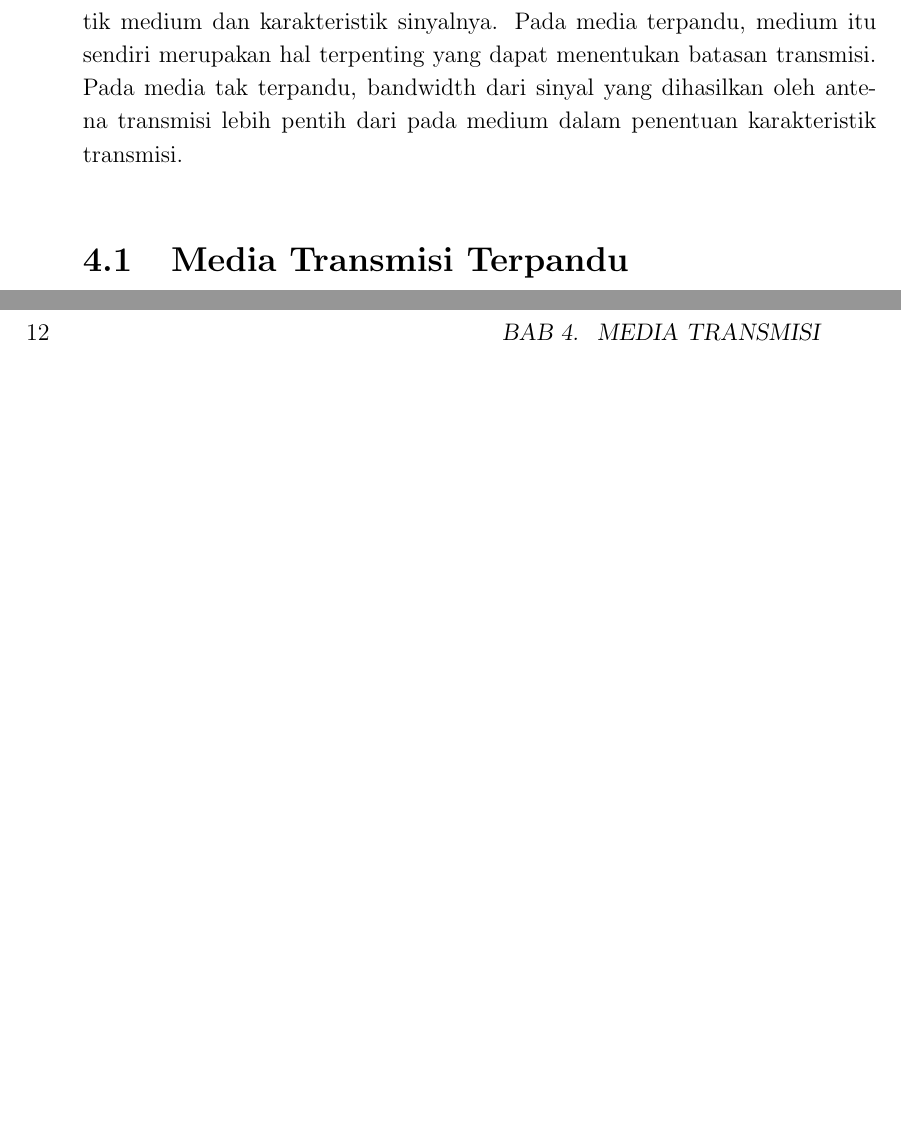
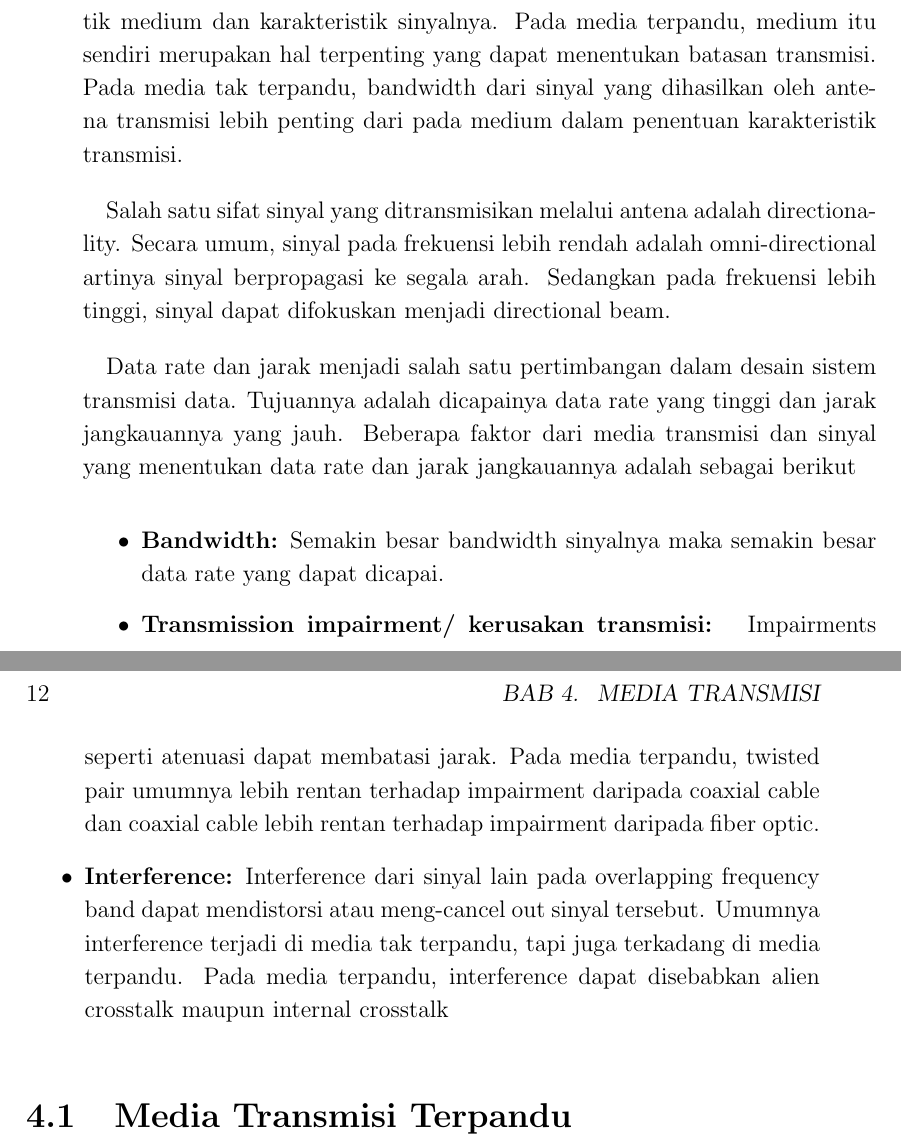
Before and after one commit to miftanurfarid/komunikasi_data, a LaTeX book (buku_ajar/main.tex, which reads buku_ajar/TeX_files/chapter04.tex): two parts of pages 15 and 16 of 16, joined at a grey line, cut so that both start at the same text, the shorter picture padded with empty space. Compiled offline with pdfLaTeX.

Commit message:
update chap 4

```diff
--- a/buku_ajar/TeX_files/chapter04.tex
+++ b/buku_ajar/TeX_files/chapter04.tex
@@ -2,7 +2,17 @@
 
 Media transmisi adalah jalur fisik antara transmitter dan receiver di sistem transmisi data. Pada bab sebelumnya telah dijelaskan bahwa gelombang elektromagnetik dipandu sepanjang media solid di media terpandu (\textbf{guided media}). Contohnya seperti copper twisted pair, copper coaxial cable dan fiber optik. Sedangkan transmisi nirkabel terjadi melalui atmosfer, luar angkasa atau air di media tak terpandu (\textbf{unguided media})
 
-Karakteristik dan kualitas dari transmisi data ditentukan oleh katakteristik medium dan karakteristik sinyalnya. Pada media terpandu, medium itu sendiri merupakan hal terpenting yang dapat menentukan batasan transmisi. Pada media tak terpandu, bandwidth dari sinyal yang dihasilkan oleh antena transmisi lebih pentih dari pada medium dalam penentuan karakteristik transmisi.
+Karakteristik dan kualitas dari transmisi data ditentukan oleh katakteristik medium dan karakteristik sinyalnya. Pada media terpandu, medium itu sendiri merupakan hal terpenting yang dapat menentukan batasan transmisi. Pada media tak terpandu, bandwidth dari sinyal yang dihasilkan oleh antena transmisi lebih penting dari pada medium dalam penentuan karakteristik transmisi.
+
+Salah satu sifat sinyal yang ditransmisikan melalui antena adalah directionality. Secara umum, sinyal pada frekuensi lebih rendah adalah omni-directional artinya sinyal berpropagasi ke segala arah. Sedangkan pada frekuensi lebih tinggi, sinyal dapat difokuskan menjadi directional beam.
+
+Data rate dan jarak menjadi salah satu pertimbangan dalam desain sistem transmisi data. Tujuannya adalah dicapainya data rate yang tinggi dan jarak jangkauannya yang jauh.  Beberapa faktor dari media transmisi dan sinyal yang menentukan data rate dan jarak jangkauannya adalah sebagai berikut
+
+\begin{itemize}
+	\item \textbf{Bandwidth:} Semakin besar bandwidth sinyalnya maka semakin besar data rate yang dapat dicapai.
+	\item \textbf{Transmission impairment/ kerusakan transmisi: } Impairments seperti atenuasi dapat membatasi jarak. Pada media terpandu, twisted pair umumnya lebih rentan terhadap impairment daripada coaxial cable dan coaxial cable lebih rentan terhadap impairment daripada fiber optic.
+	\item \textbf{Interference:} Interference dari sinyal lain pada overlapping frequency band dapat mendistorsi atau meng-cancel out sinyal tersebut. Umumnya interference terjadi di media tak terpandu, tapi juga terkadang di media terpandu. Pada media terpandu, interference dapat disebabkan alien crosstalk maupun internal crosstalk
+\end{itemize}
 
 \section{Media Transmisi Terpandu}
 
```
Also changed, not shown: buku_ajar/main.pdf.
